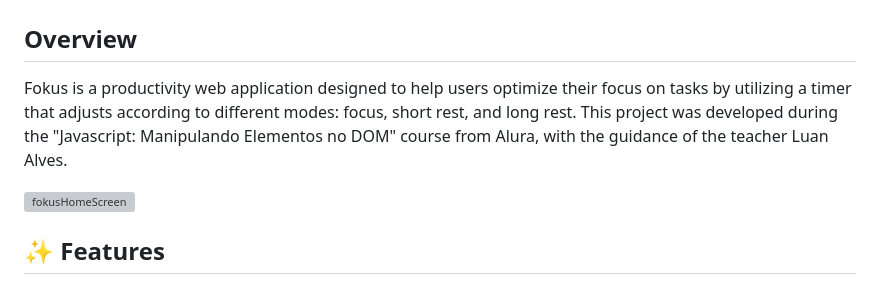
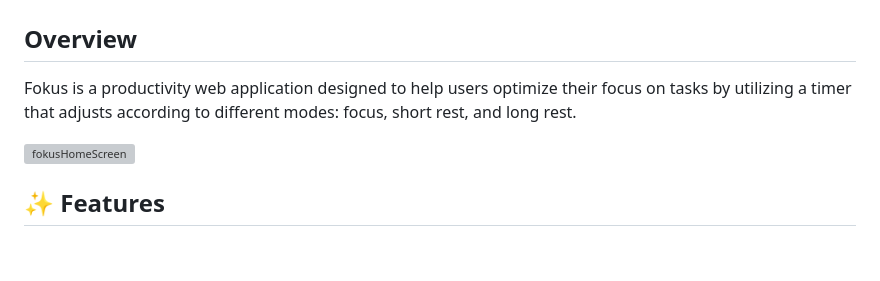
Before and after one commit to jpiologo/fokusProject, a Markdown page: README.md, the part around the change. GitHub-like rendering; blank space fills up the shorter version; grey boxes are pictures that could not be loaded.

```diff
--- a/README.md
+++ b/README.md
@@ -2,7 +2,7 @@
 
 ## Overview
 
-Fokus is a productivity web application designed to help users optimize their focus on tasks by utilizing a timer that adjusts according to different modes: focus, short rest, and long rest. This project was developed during the "Javascript: Manipulando Elementos no DOM" course from Alura, with the guidance of the teacher Luan Alves.
+Fokus is a productivity web application designed to help users optimize their focus on tasks by utilizing a timer that adjusts according to different modes: focus, short rest, and long rest.
 
 ![fokusHomeScreen](https://github.com/jpiologo/fokusProject/assets/122281207/297cfe99-c50d-4966-ba45-1a998091e313)
 
```
